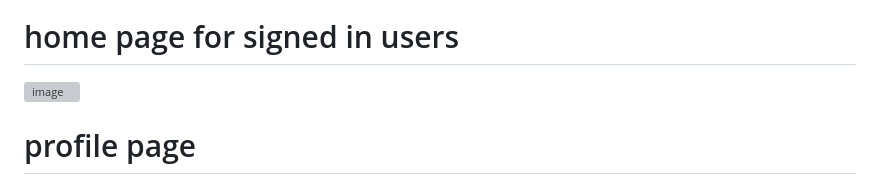
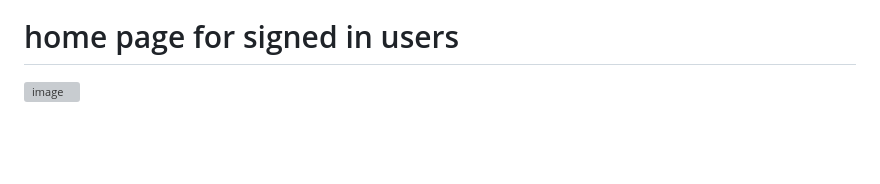
Before and after one commit to ashishpahel/react-chat-app, a Markdown page: README.md, the part around the change printed below. Drawn GitHub-style; blank space fills up the shorter version; grey boxes are pictures that could not be loaded.

```diff
--- a/README.md
+++ b/README.md
@@ -9,5 +9,4 @@
 
 
 
-# profile page
 
```
Also changed, not shown: other parts of README.md (+2 -2 lines).
